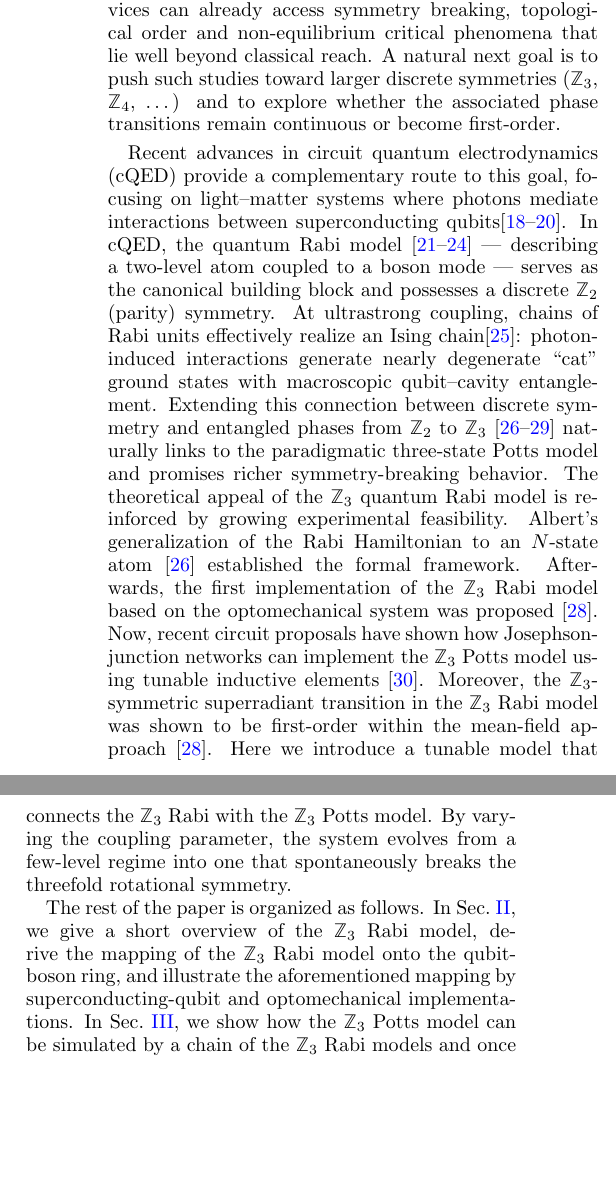
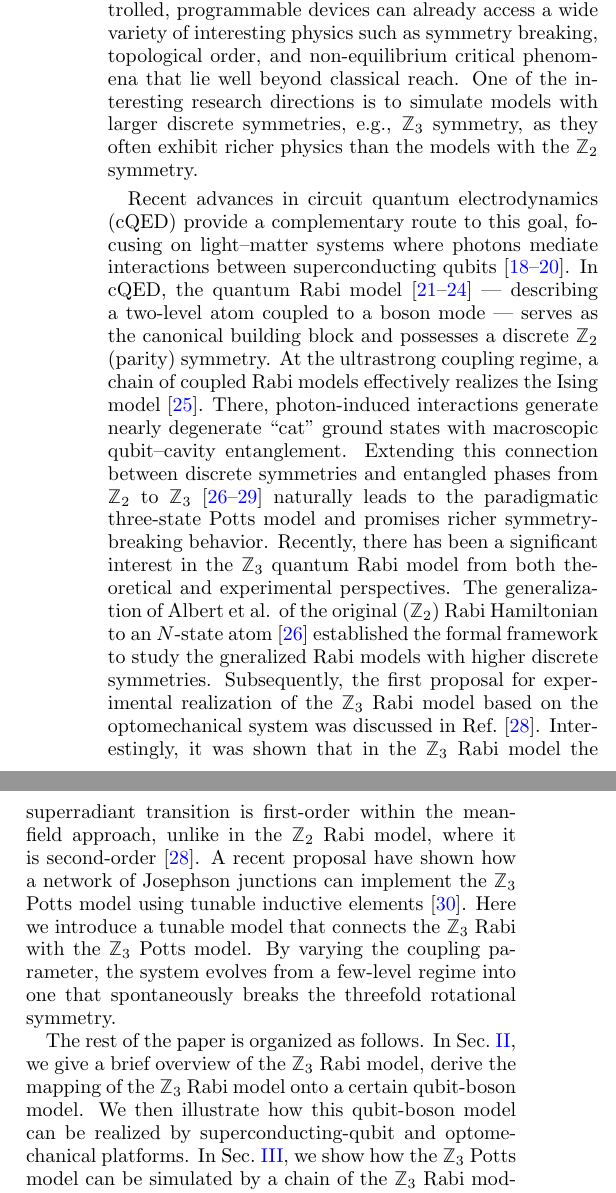
Before and after one commit to anatoliylotkov/Supeconducting-circuits-for-Zn-Rabi-model, a LaTeX paper (draft.tex): two parts of the columns of page 1 of 14, joined at a grey line, cut so that both start at the same text, the shorter picture padded with empty space. Compiled offline with pdfLaTeX.

Commit message:
Add minor corrections to the Intorduction

```diff
--- a/draft.tex
+++ b/draft.tex
@@ -37,6 +37,7 @@
 \newcommand{\jk}[1]{{\color{mediumtealblue}#1}}
 \newcommand{\al}[1]{{\color{purple}#1}}
 \newcommand{\dl}[1]{{\color{red}#1}}
+\newcommand{\dk}[1]{{\color{blue}#1}}
 \newcommand{\vk}[1]{{\color{green}#1}}
 
 \DeclareMathOperator{\Zn}{\mathbb{Z}_n}
@@ -82,12 +83,14 @@ In this paper we study the $\Zthree$-symmetric Rabi models that describe a three
 
 \section{Introduction}
 
-Quantum simulation has entered a mature phase in which a variety of hardware platforms can reproduce many-body Hamiltonians that are analytically intractable. Trapped-ion chains now implement long-range Ising and lattice-gauge dynamics with tens of qubits \cite{tan_domainwall_2021, kyprianidis_observation_2021,brydges_probing_2019,zhang_observation_2017,martinez_realtime_2016,meth_simulating_2025}; neutral-atom Rydberg arrays routinely emulate spin models on two-dimensional lattices \cite{madjarov_highfidelity_2020,semeghini_probing_2021,scholl_quantum_2021,manovitz_quantum_2025,bernien_probing_2017}; and semiconductor spin-qubits have begun to realize Fermi–Hubbard and other models at the few-plaquette level \cite{dehollain_nagaoka_2020, hensgens_quantum_2017, kiczynski_engineering_2022, vandiepen_quantum_2021, wang_experimental_2022, wang_probing_2023}. These successes show that controlled, programmable devices can already access symmetry breaking, topological order and non-equilibrium critical phenomena that lie well beyond classical reach. A natural next goal is to push such studies toward larger discrete symmetries ($\Zthree$, $\mathbb{Z}_4$, …) and to explore whether the associated phase transitions remain continuous or become first-order.
+The field of quantum simulations has entered a mature phase in which a variety of hardware platforms can reproduce many-body Hamiltonians that are analytically intractable. Trapped-ion chains have been used to implement long-range Ising model and lattice gauge theories with tens of qubits \cite{tan_domainwall_2021, kyprianidis_observation_2021,brydges_probing_2019,zhang_observation_2017,martinez_realtime_2016,meth_simulating_2025}; neutral-atom Rydberg arrays routinely emulate spin models on two-dimensional lattices \cite{madjarov_highfidelity_2020,semeghini_probing_2021,scholl_quantum_2021,manovitz_quantum_2025,bernien_probing_2017}; and semiconductor spin-qubit platforms have realized Fermi–Hubbard and other models at the few-plaquette level \cite{dehollain_nagaoka_2020, hensgens_quantum_2017, kiczynski_engineering_2022, vandiepen_quantum_2021, wang_experimental_2022, wang_probing_2023}. These successes show that controlled, programmable devices can already access a wide variety of interesting physics such as symmetry breaking, topological order, and non-equilibrium critical phenomena that lie well beyond classical reach. One of the interesting research directions is to simulate models with larger discrete symmetries, e.g., $\Zthree$ symmetry, as they often exhibit richer physics than the models with the $\Ztwo$ symmetry.
+% and to explore whether the associated phase transitions remain continuous or become first-order
 
-Recent advances in circuit quantum electrodynamics (cQED) provide a complementary route to this goal, focusing on light–matter systems where photons mediate interactions between superconducting qubits\cite{kurpiers_deterministic_2018,vanloo_photonmediated_2013,astafiev_resonance_2010}. In cQED, the quantum Rabi model \cite{braumuller_analog_2017, braak_integrability_2011,hwang_quantum_2015, chen_shortcuts_2021} --- describing a two-level atom coupled to a boson mode --- serves as the canonical building block and possesses a discrete $\Ztwo $ (parity) symmetry. At ultrastrong coupling, chains of Rabi units effectively realize an Ising chain\cite{hwang_largescale_2013}: photon-induced interactions generate nearly degenerate “cat” ground states with macroscopic qubit–cavity entanglement. Extending this connection between discrete symmetry and entangled phases from $\Ztwo$ to $\Zthree$ \cite{albert_quantum_2012, zhang_z_n_2014, sedov_chiral_2020, kozin_quantum_2024} naturally links to the paradigmatic three-state Potts model and promises richer symmetry-breaking behavior.
-The theoretical appeal of the $\Zthree$ quantum Rabi model is reinforced by growing experimental feasibility. Albert’s generalization of the Rabi Hamiltonian to an $N$-state atom  \cite{albert_quantum_2012} established the formal framework. Afterwards, the first implementation of the $\Zthree$ Rabi model based on the optomechanical system was proposed \cite{sedov_chiral_2020}. Now, recent circuit proposals have shown how Josephson-junction networks can implement the $\Zthree$ Potts model using tunable inductive elements \cite{wauters_engineering_2024}. Moreover, the $\Zthree$-symmetric superradiant transition in the $\Zthree$ Rabi model was shown to be first-order within the mean-field approach~\cite{sedov_chiral_2020}.  Here we introduce a tunable model that connects the $\Zthree$ Rabi with the $\Zthree$ Potts model. By varying the coupling parameter, the system evolves from a few-level regime into one that spontaneously breaks the threefold rotational symmetry.
+Recent advances in circuit quantum electrodynamics (cQED) provide a complementary route to this goal, focusing on light–matter systems where photons mediate interactions between superconducting qubits~\cite{kurpiers_deterministic_2018,vanloo_photonmediated_2013,astafiev_resonance_2010}. In cQED, the quantum Rabi model \cite{braumuller_analog_2017, braak_integrability_2011,hwang_quantum_2015, chen_shortcuts_2021} --- describing a two-level atom coupled to a boson mode --- serves as the canonical building block and possesses a discrete $\Ztwo $ (parity) symmetry. At the ultrastrong coupling regime, a chain of coupled Rabi models effectively realizes the Ising model~\cite{hwang_largescale_2013}. There, photon-induced interactions generate nearly degenerate “cat” ground states with macroscopic qubit–cavity entanglement. Extending this connection between discrete symmetries and entangled phases from $\Ztwo$ to $\Zthree$ \cite{albert_quantum_2012, zhang_z_n_2014, sedov_chiral_2020, kozin_quantum_2024} naturally leads to the paradigmatic three-state Potts model and promises richer symmetry-breaking behavior.
+Recently, there has been a significant interest in the $\Zthree$ quantum Rabi model from both theoretical and experimental perspectives.
+The generalization of Albert et al. of the original ($\Ztwo$) Rabi Hamiltonian to an $N$-state atom  \cite{albert_quantum_2012} established the formal framework to study the gneralized Rabi models with higher discrete symmetries. Subsequently, the first proposal for experimental realization of the $\Zthree$ Rabi model based on the optomechanical system was discussed in Ref.~\cite{sedov_chiral_2020}. Interestingly, it was shown that in the $\Zthree$ Rabi model the superradiant transition is first-order within the mean-field approach, unlike in the $\Ztwo$ Rabi model, where it is second-order~\cite{sedov_chiral_2020}. A recent proposal have shown how a network of Josephson junctions can implement the $\Zthree$ Potts model using tunable inductive elements \cite{wauters_engineering_2024}. Here we introduce a tunable model that connects the $\Zthree$ Rabi with the $\Zthree$ Potts model. By varying the coupling parameter, the system evolves from a few-level regime into one that spontaneously breaks the threefold rotational symmetry.
 
-The rest of the paper is organized as follows. In Sec.~\ref{sec:z3-rabi}, we give a short overview of the $\Zthree$ Rabi model, derive the mapping of the $\Zthree$ Rabi model onto the qubit-boson ring, and illustrate the aforementioned mapping by superconducting-qubit and optomechanical implementations. In Sec.~\ref{sec:potts-model}, we show how the $\Zthree$ Potts model can be simulated by a chain of the $\Zthree$ Rabi models and once again illustrate this by superconducting and optomechanical implementations. At the end of Sec.~\ref{sec:potts-model}, we mention the chiral $\Zthree$ Potts model and the possibility of its implementation based on a chain of the $\Zthree$ Rabi models. In Sec.~\ref{sec:conclusion}, we conclude. Some additional details are deferred to Apps.~\ref{app:arbitrary-interaction-summary}-\ref{app:disorder}.
+The rest of the paper is organized as follows. In Sec.~\ref{sec:z3-rabi}, we give a brief overview of the $\Zthree$ Rabi model, derive the mapping of the $\Zthree$ Rabi model onto a certain qubit-boson model. We then illustrate how this qubit-boson model can be realized by superconducting-qubit and optomechanical platforms. In Sec.~\ref{sec:potts-model}, we show how the $\Zthree$ Potts model can be simulated by a chain of the $\Zthree$ Rabi models. We also illustrate it with the superconducting and optomechanical implementations. At the end of Sec.~\ref{sec:potts-model}, we briefly discuss the chiral $\Zthree$ Potts model and the possibility of its implementation based on a chain of the $\Zthree$ Rabi models. Finally, in Sec.~\ref{sec:conclusion}, we conclude. Some additional details are covered in Apps.~\ref{app:arbitrary-interaction-summary}-\ref{app:disorder}.
 
 
 
```
Also changed, not shown: draftNotes.bib (+0 -1 lines), draft.pdf, 1 other file.
